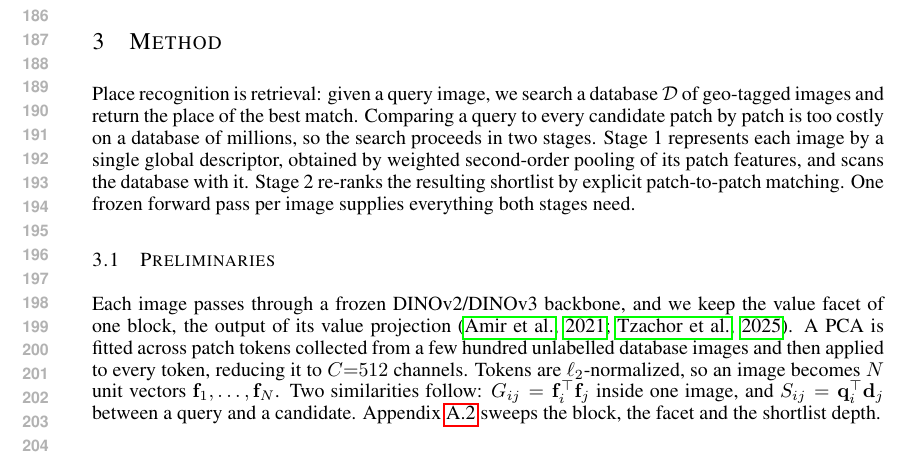
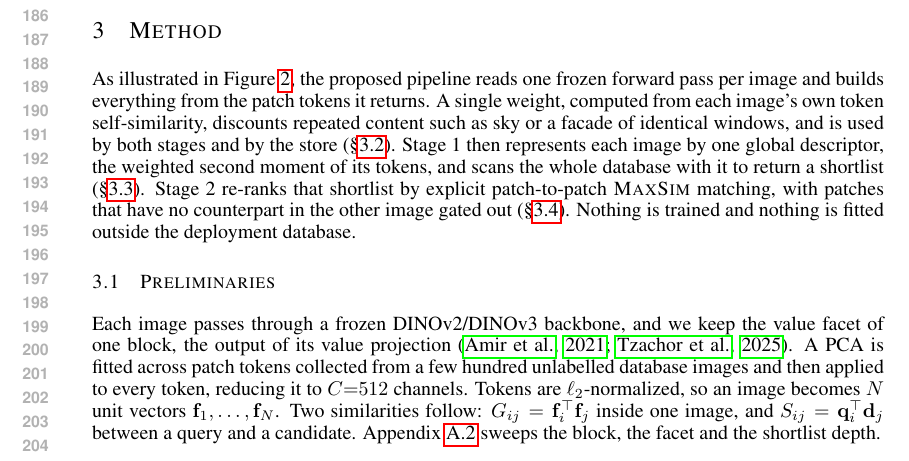
Before and after one commit to Zarreboln/iclr2027-new1, a LaTeX paper (iclr2027_conference.tex, which reads sections/03_method.tex): part of page 4 of 22, cut so that both start at the same text. Compiled offline with pdfLaTeX.

Commit message:
§3 开篇改成 DAPR 式的组件概览:去掉检索定义,直接说这条流水线由什么构成、每部分在哪一节
Co-Authored-By: Claude Opus 5 (1M context) <noreply@anthropic.com>

```diff
--- a/sections/03_method.tex
+++ b/sections/03_method.tex
@@ -7,7 +7,7 @@
 \end{figure}
 \section{Method}
 \label{sec:method}
-Place recognition is retrieval: given a query image, we search a database $\mathcal{D}$ of geo-tagged images and return the place of the best match. Comparing a query to every candidate patch by patch is too costly on a database of millions, so the search proceeds in two stages. Stage 1 represents each image by a single global descriptor, obtained by weighted second-order pooling of its patch features, and scans the database with it. Stage 2 re-ranks the resulting shortlist by explicit patch-to-patch matching. One frozen forward pass per image supplies everything both stages need.
+As illustrated in Figure~\ref{fig:method}, the proposed pipeline reads one frozen forward pass per image and builds everything from the patch tokens it returns. A single weight, computed from each image's own token self-similarity, discounts repeated content such as sky or a facade of identical windows, and is used by both stages and by the store (\S\ref{sec:feat}). Stage 1 then represents each image by one global descriptor, the weighted second moment of its tokens, and scans the whole database with it to return a shortlist (\S\ref{sec:global}). Stage 2 re-ranks that shortlist by explicit patch-to-patch \textsc{MaxSim} matching, with patches that have no counterpart in the other image gated out (\S\ref{sec:core}). Nothing is trained and nothing is fitted outside the deployment database.
 
 
 \subsection{Preliminaries}
```
